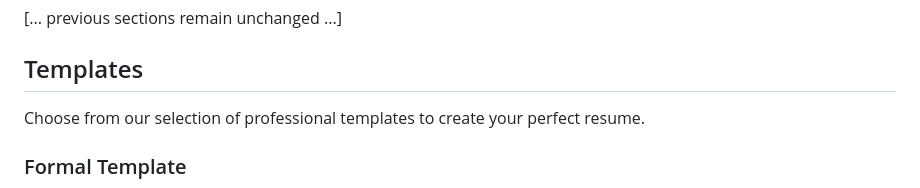
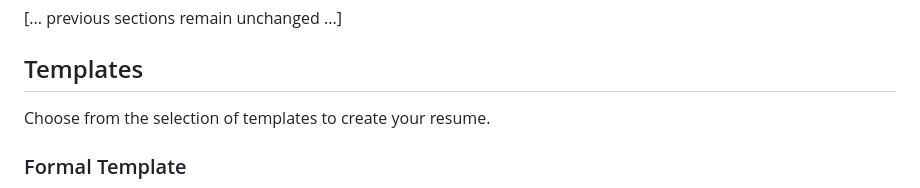
Before and after one commit to disaa0/web-resume, a Markdown page: README.md, the part around the change. Drawn GitHub-style.

```diff
--- a/README.md
+++ b/README.md
@@ -100,7 +100,7 @@ A powerful and flexible web-based resume generator using Python, Jinja2, and Pla
 
 ## Templates
 
-Choose from our selection of professional templates to create your perfect resume.
+Choose from the selection of templates to create your resume.
 
 ### Formal Template
 
```
